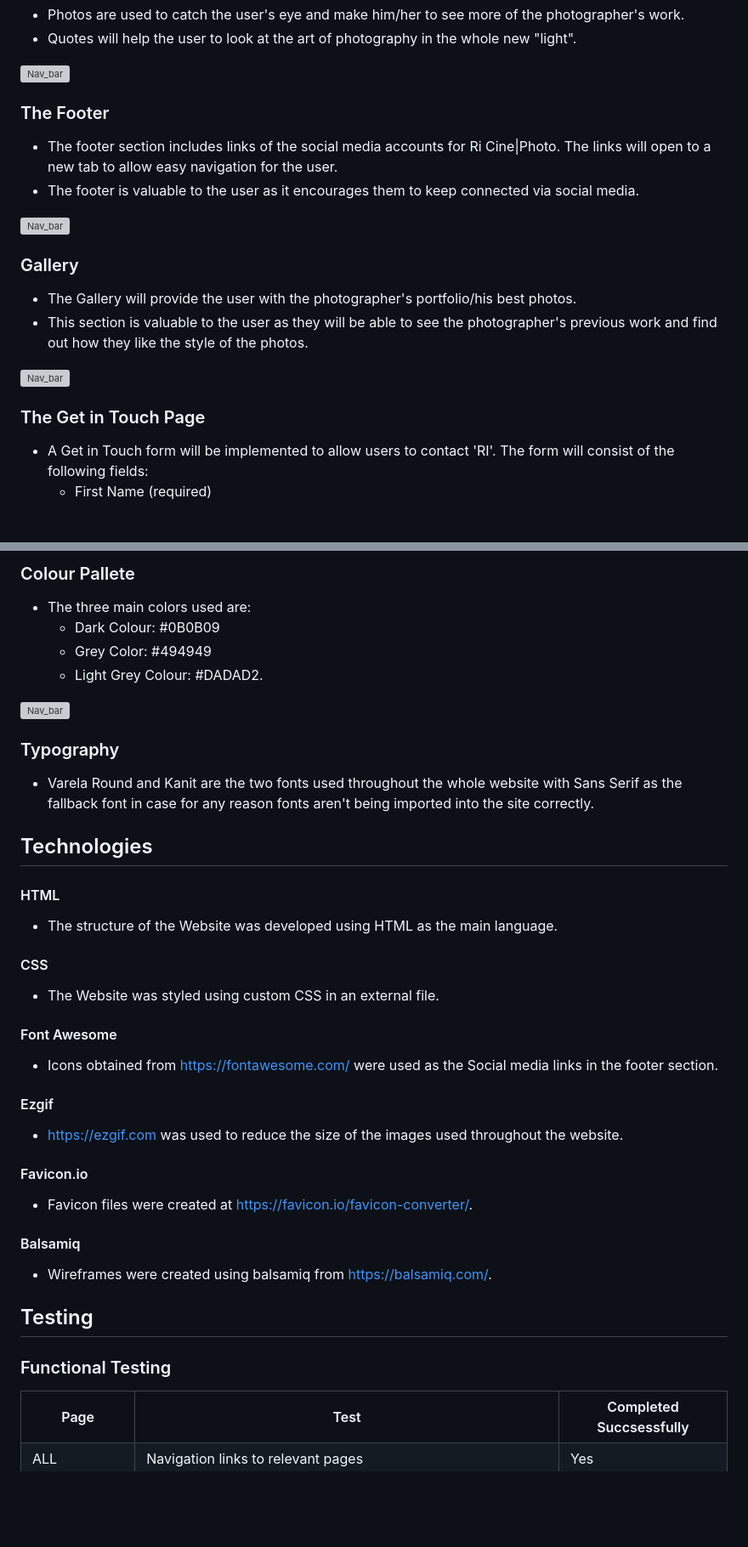
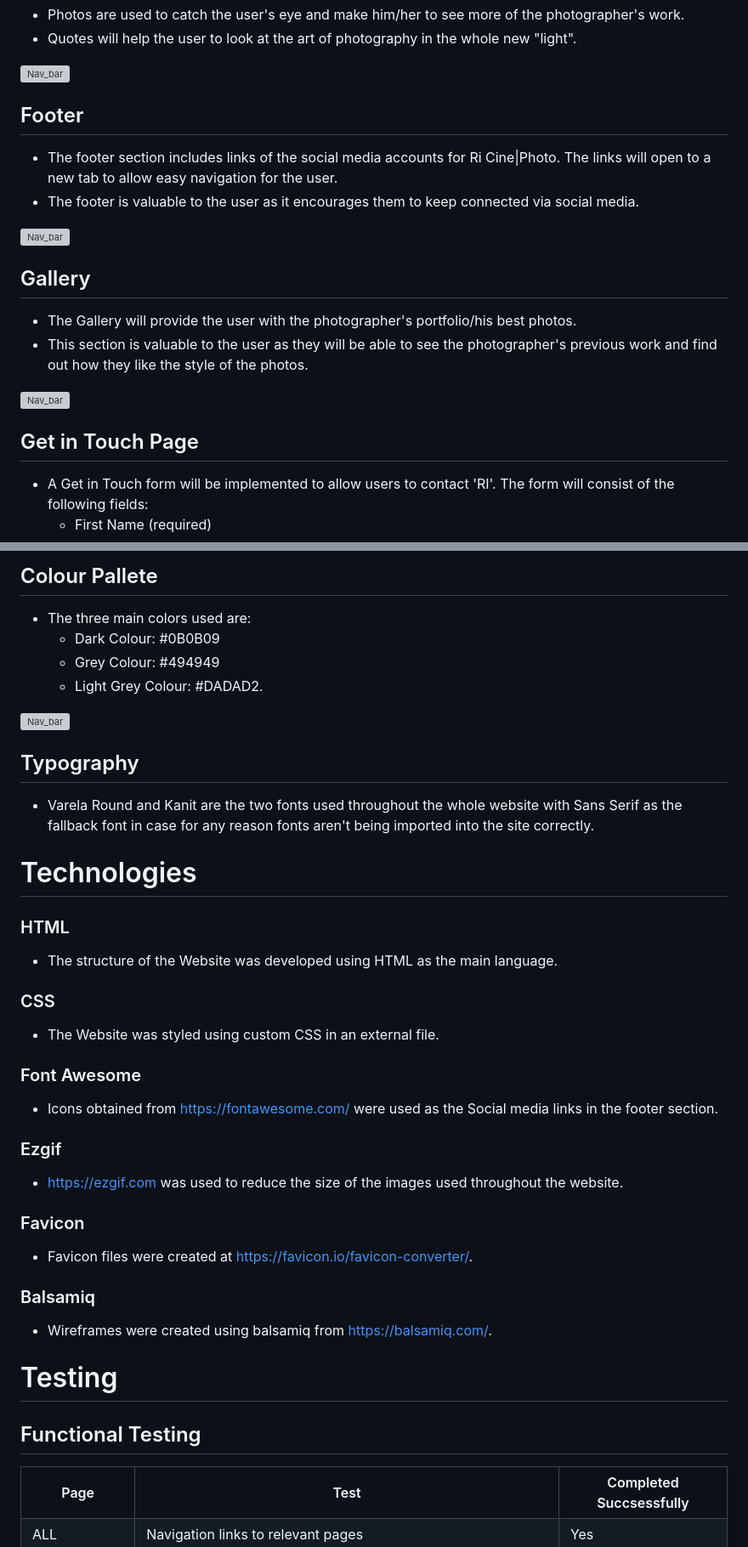
Before and after one commit to AstaJoks/Ri-cine-photo, a Markdown page: README.md, 2 parts joined by grey strips. Shown at 85% size. Drawn GitHub-style; blank space fills up the shorter version; grey boxes are pictures that could not be loaded.

```diff
--- a/README.md
+++ b/README.md
@@ -39,21 +76,21 @@ A good photography website is a showcase for photos, so users will be able to fi
 
 <p><img src="https://res.cloudinary.com/dcydt01ed/image/upload/v1674263206/photos_quotes_qzjniy.webp" width="800px" height="auto"  alt="Nav_bar"></p>
 
-### The Footer
+## Footer
 
   - The footer section includes links of the social media accounts for Ri Cine|Photo. The links will open to a new tab to allow easy navigation for the user.
   - The footer is valuable to the user as it encourages them to keep connected via social media.
 
 <p><img src="https://res.cloudinary.com/dcydt01ed/image/upload/v1674262882/footer_mvov5d.webp" width="800px" height="auto"  alt="Nav_bar"></p>
 
-### Gallery
+## Gallery
 
   - The Gallery will provide the user with the photographer's portfolio/his best photos.
   - This section is valuable to the user as they will be able to see the photographer's previous work and find out how they like the style of the photos.
 
 <p><img src="https://res.cloudinary.com/dcydt01ed/image/upload/v1674263441/gallery_p8eyfc.webp" width="800px" height="auto"  alt="Nav_bar"></p>
 
-### The Get in Touch Page
+## Get in Touch Page
 
   - A Get in Touch form will be implemented to allow users to contact 'RI'. The form will consist of the following fields:
       - First Name (required)
@@ -102,44 +135,44 @@ A good photography website is a showcase for photos, so users will be able to fi
 
-### Colour Pallete
+## Colour Pallete
 
   - The three main colors used are:
      - Dark Colour: #0B0B09
-     - Grey Color: #494949
+     - Grey Colour: #494949
      - Light Grey Colour: #DADAD2.
 
 <p><img src="https://res.cloudinary.com/dcydt01ed/image/upload/v1674340084/color_pallete_for_website_gpedrf.jpg" width="300px" height="auto"  alt="Nav_bar"></p>
 
-### Typography
+## Typography
 
   - Varela Round and Kanit are the two fonts used throughout the whole website with Sans Serif as the fallback font in case for any reason fonts aren't being imported into the site correctly.
 
 
 
-## Technologies
+# Technologies
 
-#### HTML
+### HTML
   - The structure of the Website was developed using HTML as the main language.
 
-#### CSS
+### CSS
   - The Website was styled using custom CSS in an external file.
 
-#### Font Awesome
+### Font Awesome
   - Icons obtained from https://fontawesome.com/ were used as the Social media links in the footer section.
 
-#### Ezgif
+### Ezgif
   - https://ezgif.com was used to reduce the size of the images used throughout the website.
 
-#### Favicon.io
+### Favicon
   - Favicon files were created at https://favicon.io/favicon-converter/.
 
-#### Balsamiq
+### Balsamiq
   - Wireframes were created using balsamiq from https://balsamiq.com/.
 
 
 
-## Testing
+# Testing
 
-### Functional Testing
+## Functional Testing
 
 <table>
   <tr>
```
Also changed, not shown: other parts of README.md (+74 -31 lines).
